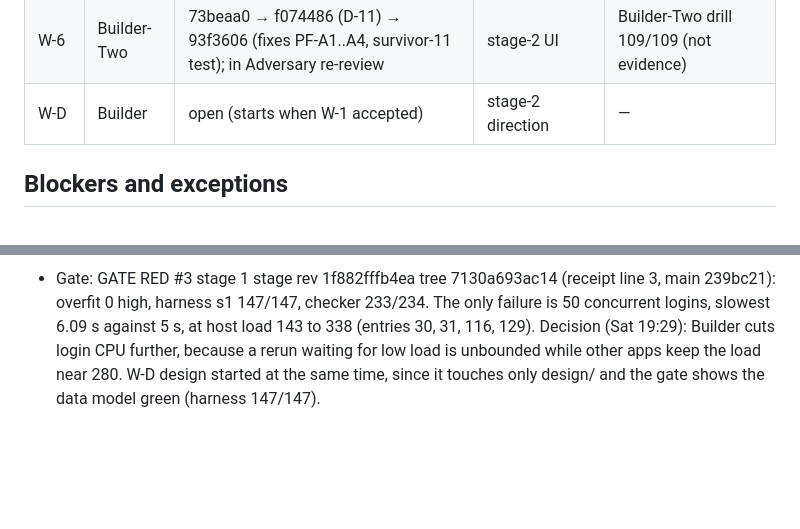
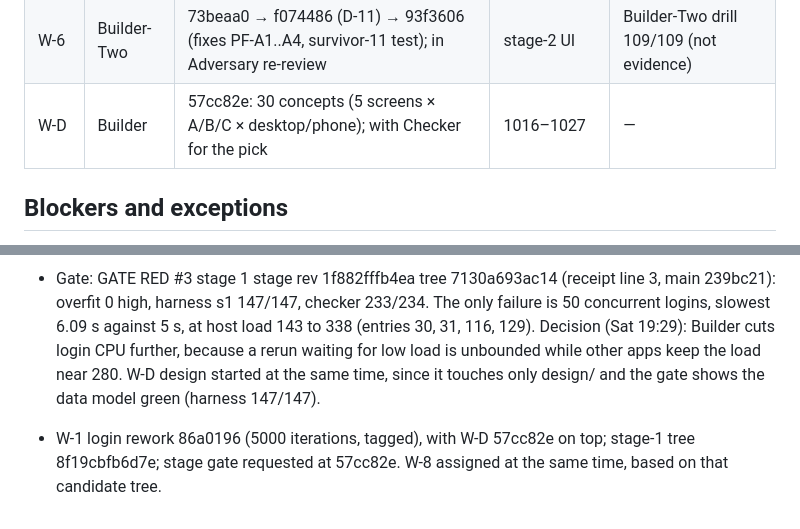
Before and after one commit to ashtonships/dark-factory-pocketful, a Markdown page: ledger/status.md, 2 parts joined by grey strips. Drawn GitHub-style; blank space fills up the shorter version.

Commit message:
W-D: status — concepts 57cc82e with Checker; W-8 assigned
Co-Authored-By: Claude Opus 5.5 <noreply@anthropic.com>

```diff
--- a/ledger/status.md
+++ b/ledger/status.md
@@ -17,7 +17,7 @@ Updated by Coordinator. Ledger: `ledger/pocketful.md`. Time box: final report by
 | W-4 | Builder | 6bbce6d handed back (complete stage 1); stage gate requested | 232–273 | — |
 | W-5 | Builder-Two | handed back 77595cc; in Adversary code review | stage-2 UI | Builder-Two self-test 38/38 (not evidence) |
 | W-6 | Builder-Two | 73beaa0 → f074486 (D-11) → 93f3606 (fixes PF-A1..A4, survivor-11 test); in Adversary re-review | stage-2 UI | Builder-Two drill 109/109 (not evidence) |
-| W-D | Builder | open (starts when W-1 accepted) | stage-2 direction | — |
+| W-D | Builder | 57cc82e: 30 concepts (5 screens × A/B/C × desktop/phone); with Checker for the pick | 1016–1027 | — |
 
 ## Blockers and exceptions
 
@@ -39,3 +39,4 @@ Updated by Coordinator. Ledger: `ledger/pocketful.md`. Time box: final report by
 - Gate: GATE RED #1 stage 1 item rev ca640ffc9a88 (receipt line 1, main d5f64ac). Overfit high: core.py:216 '-1', server.py:218 '19'. Checker pre-run 157/158 (keep-alive drop at 5 s socket timeout; 50 logins slowest 13.3 s at host load about 270). Host load comes from other apps on this Mac (Codex/Claude renderers, Docker VM with unrelated CRM containers), not from our jobs.
 - Gate: GATE RED #2 stage 1 stage rev 6bbce6de286c (receipt line 2), with the same two overfit tokens. Checker's pre-run of all W-1..W-4 checks on 6bbce6d (checks 04e77d0, load 286 to 368): 224 passed, 3 failed. Two are the keep-alive idle close and one is the 50-login latency (13.9 s). Every W-3 and W-4 check passed, and Builder's W-4 readings were accepted. Rework is with Builder.
 - Gate: GATE RED #3 stage 1 stage rev 1f882fffb4ea tree 7130a693ac14 (receipt line 3, main 239bc21): overfit 0 high, harness s1 147/147, checker 233/234. The only failure is 50 concurrent logins, slowest 6.09 s against 5 s, at host load 143 to 338 (entries 30, 31, 116, 129). Decision (Sat 19:29): Builder cuts login CPU further, because a rerun waiting for low load is unbounded while other apps keep the load near 280. W-D design started at the same time, since it touches only design/ and the gate shows the data model green (harness 147/147).
+- W-1 login rework 86a0196 (5000 iterations, tagged), with W-D 57cc82e on top; stage-1 tree 8f19cbfb6d7e; stage gate requested at 57cc82e. W-8 assigned at the same time, based on that candidate tree.
```
